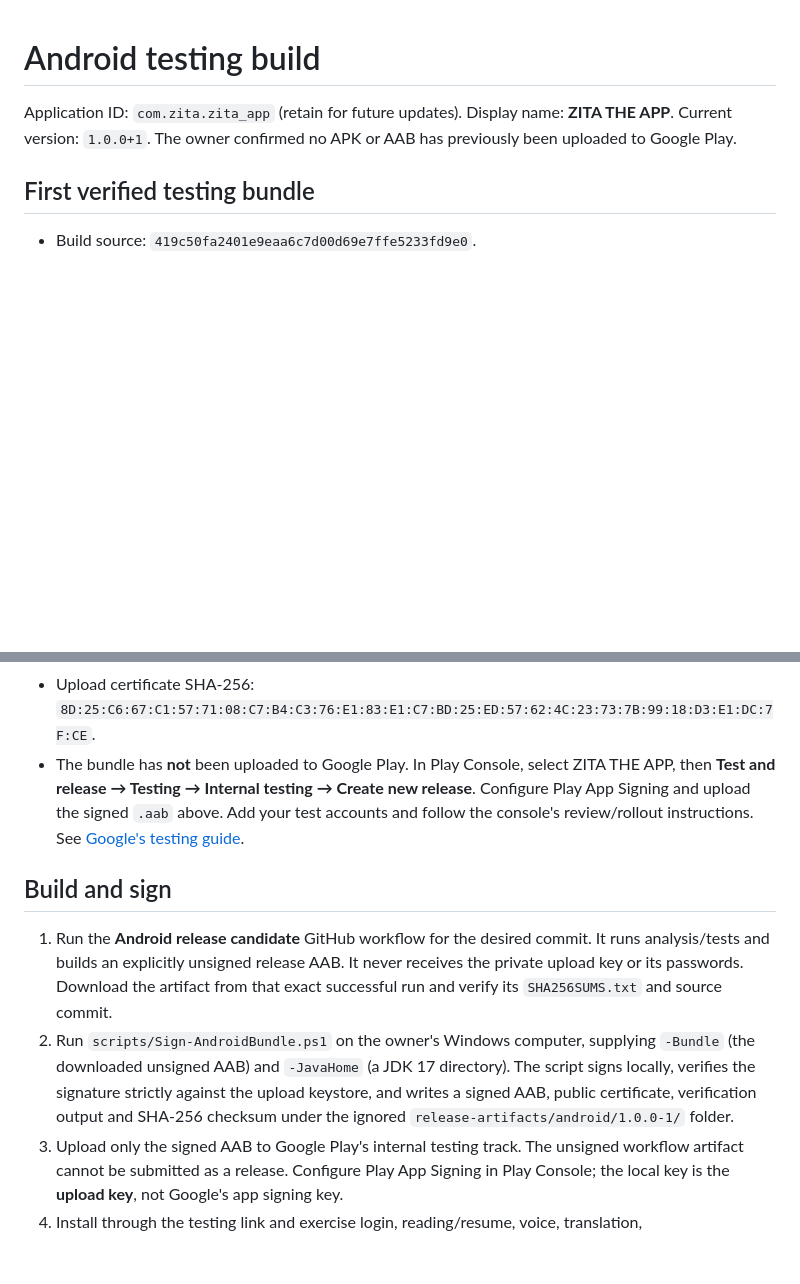
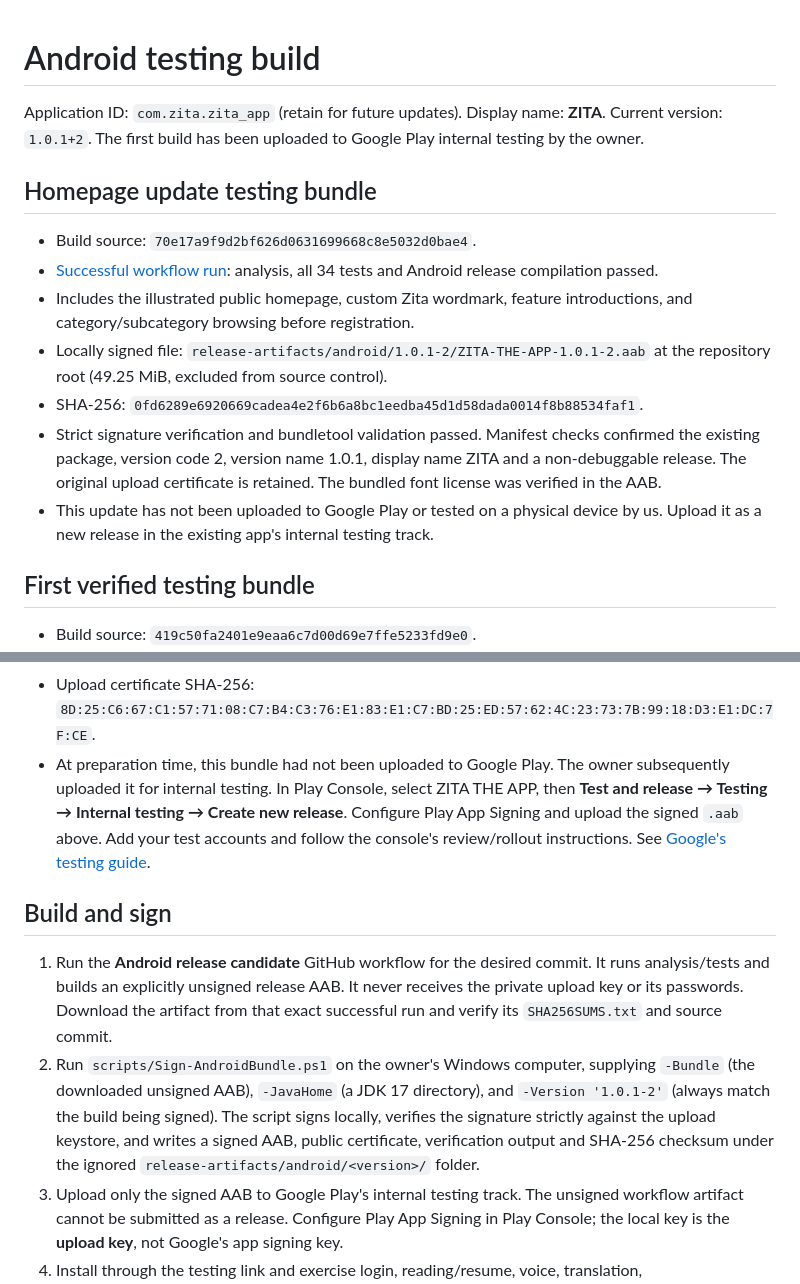
Before and after one commit to biola10w-cloud/zita-ecosystem, a Markdown page: zita-app/ANDROID_RELEASE.md, 2 parts joined by grey strips. Rendered like a GitHub page; blank space fills up the shorter version.

Commit message:
docs: record verified Zita homepage Android update

```diff
--- a/zita-app/ANDROID_RELEASE.md
+++ b/zita-app/ANDROID_RELEASE.md
@@ -1,8 +1,25 @@
 # Android testing build
 
 Application ID: `com.zita.zita_app` (retain for future updates).
-Display name: **ZITA THE APP**. Current version: `1.0.0+1`.
-The owner confirmed no APK or AAB has previously been uploaded to Google Play.
+Display name: **ZITA**. Current version: `1.0.1+2`.
+The first build has been uploaded to Google Play internal testing by the owner.
+
+## Homepage update testing bundle
+
+- Build source: `70e17a9f9d2bf626d0631699668c8e5032d0bae4`.
+- [Successful workflow run](https://github.com/biola10w-cloud/zita-ecosystem/actions/runs/38276834727):
+  analysis, all 34 tests and Android release compilation passed.
+- Includes the illustrated public homepage, custom Zita wordmark, feature
+  introductions, and category/subcategory browsing before registration.
+- Locally signed file: `release-artifacts/android/1.0.1-2/ZITA-THE-APP-1.0.1-2.aab`
+  at the repository root (49.25 MiB, excluded from source control).
+- SHA-256: `0fd6289e6920669cadea4e2f6b6a8bc1eedba45d1d58dada0014f8b88534faf1`.
+- Strict signature verification and bundletool validation passed. Manifest checks
+  confirmed the existing package, version code 2, version name 1.0.1, display name
+  ZITA and a non-debuggable release. The original upload certificate is retained.
+  The bundled font license was verified in the AAB.
+- This update has not been uploaded to Google Play or tested on a physical device
+  by us. Upload it as a new release in the existing app's internal testing track.
 
 ## First verified testing bundle
 
@@ -18,7 +35,8 @@ The owner confirmed no APK or AAB has previously been uploaded to Google Play.
   and a non-debuggable release. This has not been installed on a physical device.
 - Upload certificate SHA-256:
   `8D:25:C6:67:C1:57:71:08:C7:B4:C3:76:E1:83:E1:C7:BD:25:ED:57:62:4C:23:73:7B:99:18:D3:E1:DC:7F:CE`.
-- The bundle has **not** been uploaded to Google Play. In Play Console, select
+- At preparation time, this bundle had not been uploaded to Google Play. The owner
+  subsequently uploaded it for internal testing. In Play Console, select
   ZITA THE APP, then **Test and release → Testing → Internal testing → Create new
   release**. Configure Play App Signing and upload the signed `.aab` above. Add
   your test accounts and follow the console's review/rollout instructions.
@@ -31,10 +49,11 @@ The owner confirmed no APK or AAB has previously been uploaded to Google Play.
    receives the private upload key or its passwords. Download the artifact from
    that exact successful run and verify its `SHA256SUMS.txt` and source commit.
 2. Run `scripts/Sign-AndroidBundle.ps1` on the owner's Windows computer, supplying
-   `-Bundle` (the downloaded unsigned AAB) and `-JavaHome` (a JDK 17 directory).
+   `-Bundle` (the downloaded unsigned AAB), `-JavaHome` (a JDK 17 directory), and
+   `-Version '1.0.1-2'` (always match the build being signed).
    The script signs locally, verifies the signature strictly against the upload
    keystore, and writes a signed AAB, public certificate, verification output and
-   SHA-256 checksum under the ignored `release-artifacts/android/1.0.0-1/` folder.
+   SHA-256 checksum under the ignored `release-artifacts/android/<version>/` folder.
 3. Upload only the signed AAB to Google Play's internal testing track. The unsigned
    workflow artifact cannot be submitted as a release. Configure Play App Signing
    in Play Console; the local key is the **upload key**, not Google's app signing key.
```
